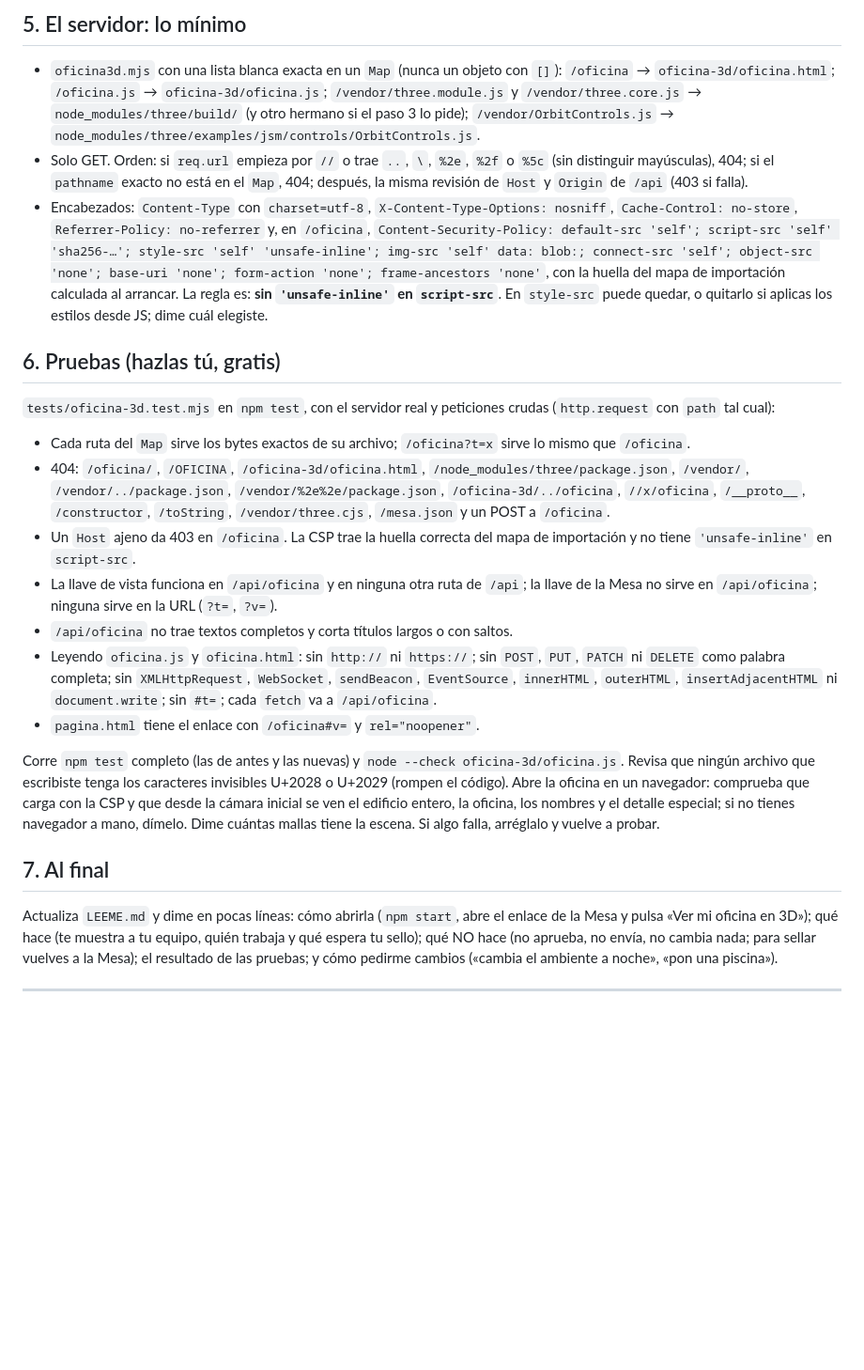
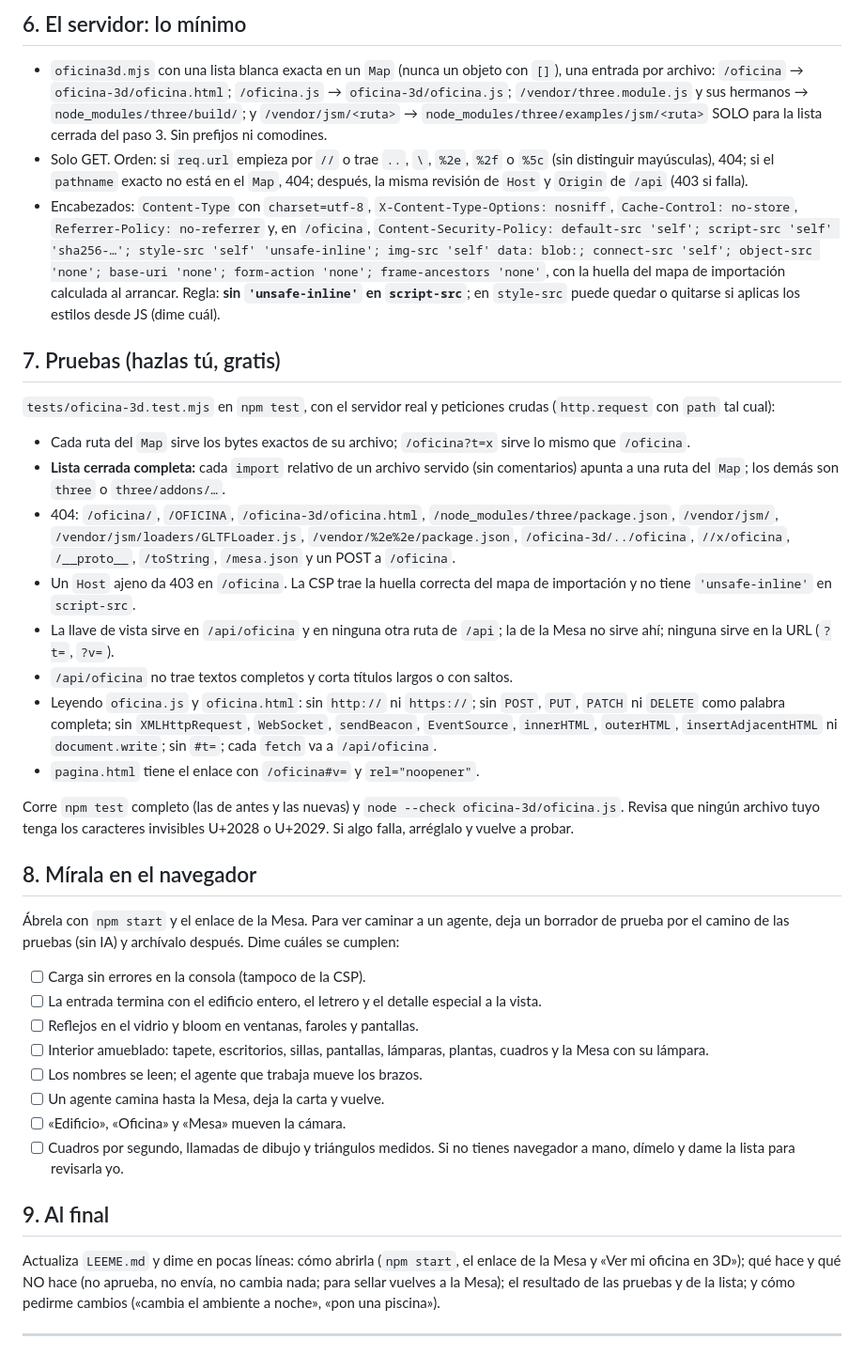
Before and after one commit to JuanIA-sketch/mesa-de-aprobacion, a Markdown page: PROMPT-OFICINA-3D.md, the part around one of its changes. Shown at 94% size. GitHub-like rendering; blank space fills up the shorter version.

```diff
--- a/PROMPT-OFICINA-3D.md
+++ b/PROMPT-OFICINA-3D.md
@@ -48,22 +62,35 @@ UNA pregunta por mensaje, con ejemplos cortos. Máximo 6. Si respondo corto o «
 
-## 5. El servidor: lo mínimo
-- `oficina3d.mjs` con una lista blanca exacta en un `Map` (nunca un objeto con `[]`): `/oficina` → `oficina-3d/oficina.html`; `/oficina.js` → `oficina-3d/oficina.js`; `/vendor/three.module.js` y `/vendor/three.core.js` → `node_modules/three/build/` (y otro hermano si el paso 3 lo pide); `/vendor/OrbitControls.js` → `node_modules/three/examples/jsm/controls/OrbitControls.js`.
+## 6. El servidor: lo mínimo
+- `oficina3d.mjs` con una lista blanca exacta en un `Map` (nunca un objeto con `[]`), una entrada por archivo: `/oficina` → `oficina-3d/oficina.html`; `/oficina.js` → `oficina-3d/oficina.js`; `/vendor/three.module.js` y sus hermanos → `node_modules/three/build/`; y `/vendor/jsm/<ruta>` → `node_modules/three/examples/jsm/<ruta>` SOLO para la lista cerrada del paso 3. Sin prefijos ni comodines.
 - Solo GET. Orden: si `req.url` empieza por `//` o trae `..`, `\`, `%2e`, `%2f` o `%5c` (sin distinguir mayúsculas), 404; si el `pathname` exacto no está en el `Map`, 404; después, la misma revisión de `Host` y `Origin` de `/api` (403 si falla).
-- Encabezados: `Content-Type` con `charset=utf-8`, `X-Content-Type-Options: nosniff`, `Cache-Control: no-store`, `Referrer-Policy: no-referrer` y, en `/oficina`, `Content-Security-Policy: default-src 'self'; script-src 'self' 'sha256-…'; style-src 'self' 'unsafe-inline'; img-src 'self' data: blob:; connect-src 'self'; object-src 'none'; base-uri 'none'; form-action 'none'; frame-ancestors 'none'`, con la huella del mapa de importación calculada al arrancar. La regla es: **sin `'unsafe-inline'` en `script-src`**. En `style-src` puede quedar, o quitarlo si aplicas los estilos desde JS; dime cuál elegiste.
+- Encabezados: `Content-Type` con `charset=utf-8`, `X-Content-Type-Options: nosniff`, `Cache-Control: no-store`, `Referrer-Policy: no-referrer` y, en `/oficina`, `Content-Security-Policy: default-src 'self'; script-src 'self' 'sha256-…'; style-src 'self' 'unsafe-inline'; img-src 'self' data: blob:; connect-src 'self'; object-src 'none'; base-uri 'none'; form-action 'none'; frame-ancestors 'none'`, con la huella del mapa de importación calculada al arrancar. Regla: **sin `'unsafe-inline'` en `script-src`**; en `style-src` puede quedar o quitarse si aplicas los estilos desde JS (dime cuál).
 
-## 6. Pruebas (hazlas tú, gratis)
+## 7. Pruebas (hazlas tú, gratis)
 `tests/oficina-3d.test.mjs` en `npm test`, con el servidor real y peticiones crudas (`http.request` con `path` tal cual):
 - Cada ruta del `Map` sirve los bytes exactos de su archivo; `/oficina?t=x` sirve lo mismo que `/oficina`.
-- 404: `/oficina/`, `/OFICINA`, `/oficina-3d/oficina.html`, `/node_modules/three/package.json`, `/vendor/`, `/vendor/../package.json`, `/vendor/%2e%2e/package.json`, `/oficina-3d/../oficina`, `//x/oficina`, `/__proto__`, `/constructor`, `/toString`, `/vendor/three.cjs`, `/mesa.json` y un POST a `/oficina`.
+- **Lista cerrada completa:** cada `import` relativo de un archivo servido (sin comentarios) apunta a una ruta del `Map`; los demás son `three` o `three/addons/…`.
+- 404: `/oficina/`, `/OFICINA`, `/oficina-3d/oficina.html`, `/node_modules/three/package.json`, `/vendor/jsm/`, `/vendor/jsm/loaders/GLTFLoader.js`, `/vendor/%2e%2e/package.json`, `/oficina-3d/../oficina`, `//x/oficina`, `/__proto__`, `/toString`, `/mesa.json` y un POST a `/oficina`.
 - Un `Host` ajeno da 403 en `/oficina`. La CSP trae la huella correcta del mapa de importación y no tiene `'unsafe-inline'` en `script-src`.
-- La llave de vista funciona en `/api/oficina` y en ninguna otra ruta de `/api`; la llave de la Mesa no sirve en `/api/oficina`; ninguna sirve en la URL (`?t=`, `?v=`).
+- La llave de vista sirve en `/api/oficina` y en ninguna otra ruta de `/api`; la de la Mesa no sirve ahí; ninguna sirve en la URL (`?t=`, `?v=`).
 - `/api/oficina` no trae textos completos y corta títulos largos o con saltos.
 - Leyendo `oficina.js` y `oficina.html`: sin `http://` ni `https://`; sin `POST`, `PUT`, `PATCH` ni `DELETE` como palabra completa; sin `XMLHttpRequest`, `WebSocket`, `sendBeacon`, `EventSource`, `innerHTML`, `outerHTML`, `insertAdjacentHTML` ni `document.write`; sin `#t=`; cada `fetch` va a `/api/oficina`.
 - `pagina.html` tiene el enlace con `/oficina#v=` y `rel="noopener"`.
 
-Corre `npm test` completo (las de antes y las nuevas) y `node --check oficina-3d/oficina.js`. Revisa que ningún archivo que escribiste tenga los caracteres invisibles U+2028 o U+2029 (rompen el código). Abre la oficina en un navegador: comprueba que carga con la CSP y que desde la cámara inicial se ven el edificio entero, la oficina, los nombres y el detalle especial; si no tienes navegador a mano, dímelo. Dime cuántas mallas tiene la escena. Si algo falla, arréglalo y vuelve a probar.
+Corre `npm test` completo (las de antes y las nuevas) y `node --check oficina-3d/oficina.js`. Revisa que ningún archivo tuyo tenga los caracteres invisibles U+2028 o U+2029. Si algo falla, arréglalo y vuelve a probar.
 
-## 7. Al final
-Actualiza `LEEME.md` y dime en pocas líneas: cómo abrirla (`npm start`, abre el enlace de la Mesa y pulsa «Ver mi oficina en 3D»); qué hace (te muestra a tu equipo, quién trabaja y qué espera tu sello); qué NO hace (no aprueba, no envía, no cambia nada; para sellar vuelves a la Mesa); el resultado de las pruebas; y cómo pedirme cambios («cambia el ambiente a noche», «pon una piscina»).
+## 8. Mírala en el navegador
+Ábrela con `npm start` y el enlace de la Mesa. Para ver caminar a un agente, deja un borrador de prueba por el camino de las pruebas (sin IA) y archívalo después. Dime cuáles se cumplen:
+- [ ] Carga sin errores en la consola (tampoco de la CSP).
+- [ ] La entrada termina con el edificio entero, el letrero y el detalle especial a la vista.
+- [ ] Reflejos en el vidrio y bloom en ventanas, faroles y pantallas.
+- [ ] Interior amueblado: tapete, escritorios, sillas, pantallas, lámparas, plantas, cuadros y la Mesa con su lámpara.
+- [ ] Los nombres se leen; el agente que trabaja mueve los brazos.
+- [ ] Un agente camina hasta la Mesa, deja la carta y vuelve.
+- [ ] «Edificio», «Oficina» y «Mesa» mueven la cámara.
+- [ ] Cuadros por segundo, llamadas de dibujo y triángulos medidos.
+Si no tienes navegador a mano, dímelo y dame la lista para revisarla yo.
+
+## 9. Al final
+Actualiza `LEEME.md` y dime en pocas líneas: cómo abrirla (`npm start`, el enlace de la Mesa y «Ver mi oficina en 3D»); qué hace y qué NO hace (no aprueba, no envía, no cambia nada; para sellar vuelves a la Mesa); el resultado de las pruebas y de la lista; y cómo pedirme cambios («cambia el ambiente a noche», «pon una piscina»).
 
 ---
```
Also changed, not shown: other parts of PROMPT-OFICINA-3D.md (+34 -20 lines), PROMPT-EDITOR-VIDEO.md (added, +95 -0 lines), PRUEBAS.md (+2 -1 lines), README.md (+6 -3 lines), imagenes/oficina-3d-adentro.jpg (added), imagenes/oficina-3d.jpg.
